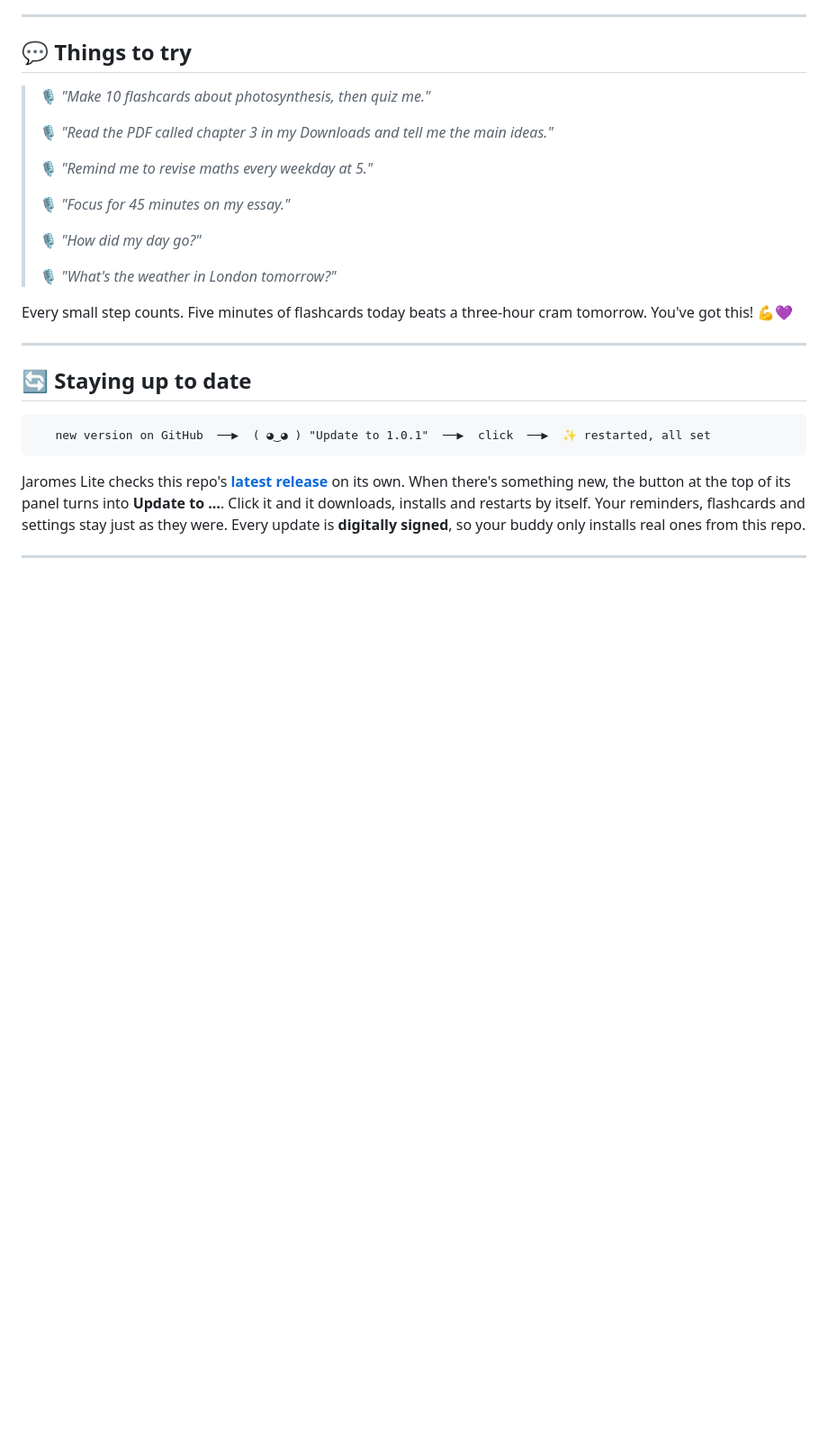
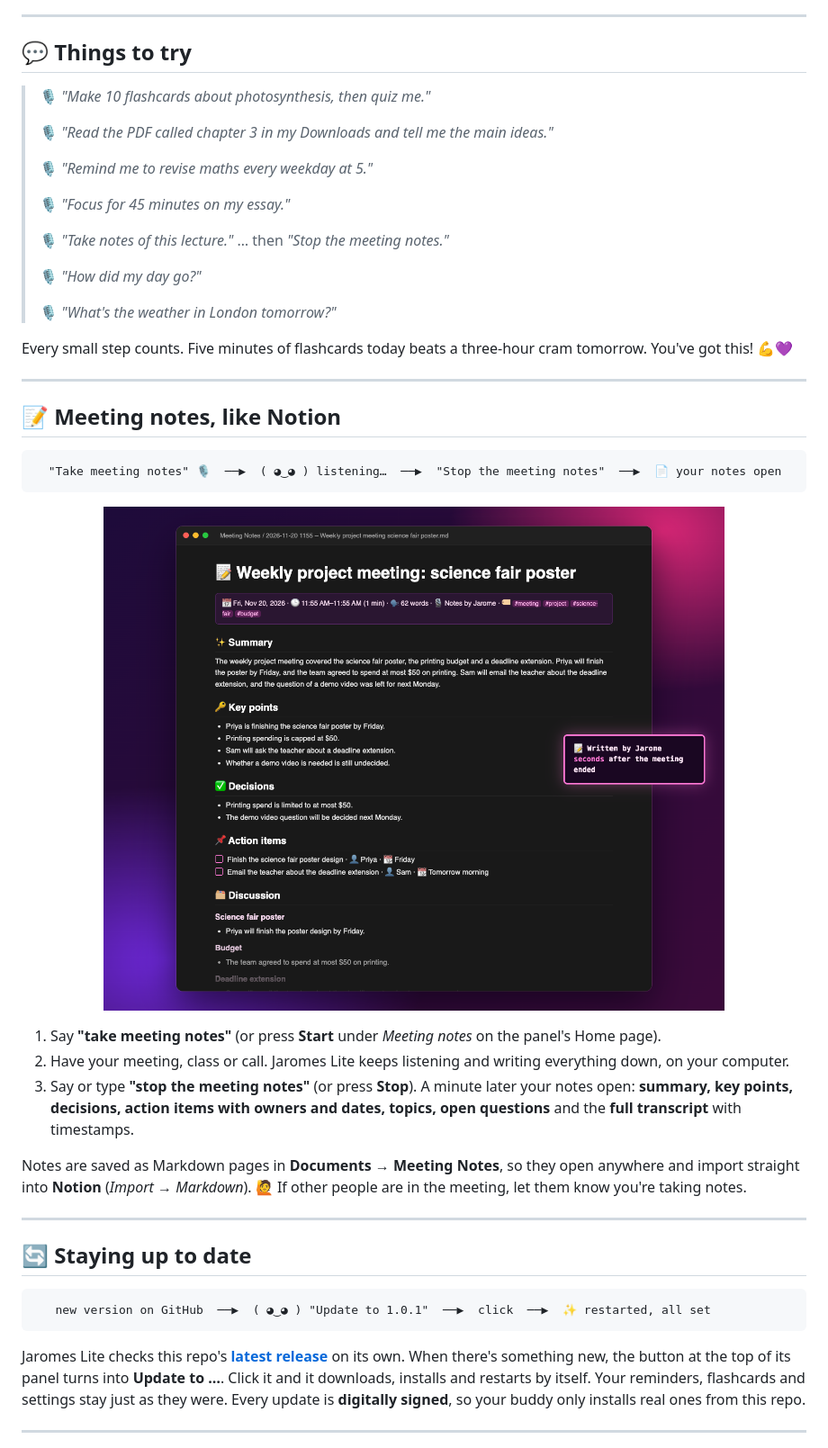
Before and after one commit to Vanshworkff/jaromes-lite-windows, a Markdown page: README.md, the part around one of its changes. Shown at 90% size. Rendered like a GitHub page; pictures changed too: docs/screenshots/meeting-notes.png (added); blank space fills up the shorter version.

````diff
--- a/README.md
+++ b/README.md
@@ -179,11 +180,29 @@ You can change them in the panel: click the icon in the system tray → **Settin
 >
 > 🎙️ *"Focus for 45 minutes on my essay."*
 >
+> 🎙️ *"Take notes of this lecture."* … then *"Stop the meeting notes."*
+>
 > 🎙️ *"How did my day go?"*
 >
 > 🎙️ *"What's the weather in London tomorrow?"*
 
 Every small step counts. Five minutes of flashcards today beats a three-hour cram tomorrow. You've got this! 💪💜
+
+---
+
+## 📝 Meeting notes, like Notion
+
+```
+  "Take meeting notes" 🎙️  ──▶  ( ◕‿◕ ) listening…  ──▶  "Stop the meeting notes"  ──▶  📄 your notes open
+```
+
+<p align="center"><img src="docs/screenshots/meeting-notes.png" alt="A Jaromes Lite meeting notes page: title, summary, key points, decisions, action items with owners and due dates, discussion topics, open questions and the transcript" width="100%"></p>
+
+1. Say **"take meeting notes"** (or press **Start** under *Meeting notes* on the panel's Home page).
+2. Have your meeting, class or call. Jaromes Lite keeps listening and writing everything down, on your computer.
+3. Say or type **"stop the meeting notes"** (or press **Stop**). A minute later your notes open: **summary, key points, decisions, action items with owners and dates, topics, open questions** and the **full transcript** with timestamps.
+
+Notes are saved as Markdown pages in **Documents → Meeting Notes**, so they open anywhere and import straight into **Notion** (*Import → Markdown*). 🙋 If other people are in the meeting, let them know you're taking notes.
 
 ---
 
````
Also changed, not shown: other parts of README.md (+2 -1 lines), docs/screenshots/win-home.png, docs/screenshots/win-study.png, 11 other files.
